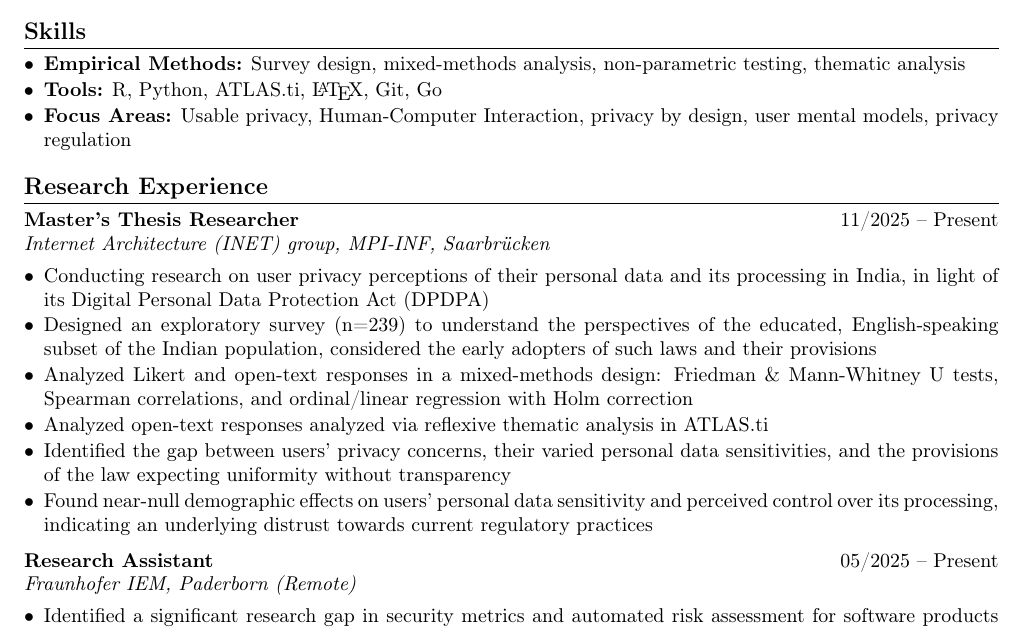
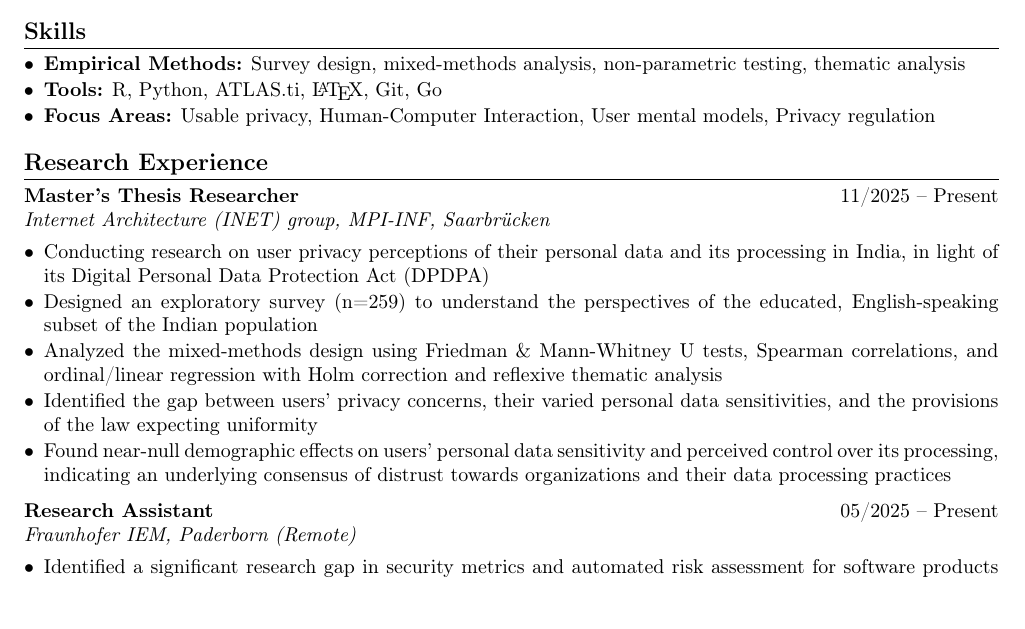
Before and after one commit to pavanteja0325/CV, a LaTeX document (main.tex): part of page 1 of 2, cut so that both start at the same text. Compiled offline with pdfLaTeX.

Commit message:
Updated research experience descriptions

```diff
--- a/main.tex
+++ b/main.tex
@@ -47,18 +47,17 @@ Master's student in Cybersecurity at Universität des Saarlandes, researching us
 \begin{itemize}
 \item \textbf{Empirical Methods:} Survey design, mixed-methods analysis, non-parametric testing, thematic analysis
 \item \textbf{Tools:} R, Python, ATLAS.ti, \LaTeX, Git, Go
-\item \textbf{Focus Areas:} Usable privacy, Human-Computer Interaction, privacy by design, user mental models, privacy regulation
+\item \textbf{Focus Areas:} Usable privacy, Human-Computer Interaction, User mental models, Privacy regulation
 \end{itemize}
 
 \section{Research Experience}
 \entry{Master's Thesis Researcher}{11/2025 -- Present}{Internet Architecture (INET) group, MPI-INF, Saarbrücken}
 \begin{itemize}
 \item Conducting research on user privacy perceptions of their personal data and its processing in India, in light of its Digital Personal Data Protection Act (DPDPA)
-\item Designed an exploratory survey (n=239) to understand the perspectives of the educated, English-speaking subset of the Indian population, considered the early adopters of such laws and their provisions
-\item Analyzed Likert and open-text responses in a mixed-methods design: Friedman \& Mann-Whitney U tests, Spearman correlations, and ordinal/linear regression with Holm correction
-\item Analyzed open-text responses analyzed via reflexive thematic analysis in ATLAS.ti
-\item Identified the gap between users' privacy concerns, their varied personal data sensitivities, and the provisions of the law expecting uniformity without transparency
-\item Found near-null demographic effects on users' personal data sensitivity and perceived control over its processing, indicating an underlying distrust towards current regulatory practices
+\item Designed an exploratory survey (n=259) to understand the perspectives of the educated, English-speaking subset of the Indian population
+\item Analyzed the mixed-methods design using Friedman \& Mann-Whitney U tests, Spearman correlations, and ordinal/linear regression with Holm correction and reflexive thematic analysis
+\item Identified the gap between users' privacy concerns, their varied personal data sensitivities, and the provisions of the law expecting uniformity
+\item Found near-null demographic effects on users' personal data sensitivity and perceived control over its processing, indicating an underlying consensus of distrust towards organizations and their data processing practices
 \end{itemize}
 \vspace{4pt}
 \entry{Research Assistant}{05/2025 -- Present}{Fraunhofer IEM, Paderborn (Remote)}
```
